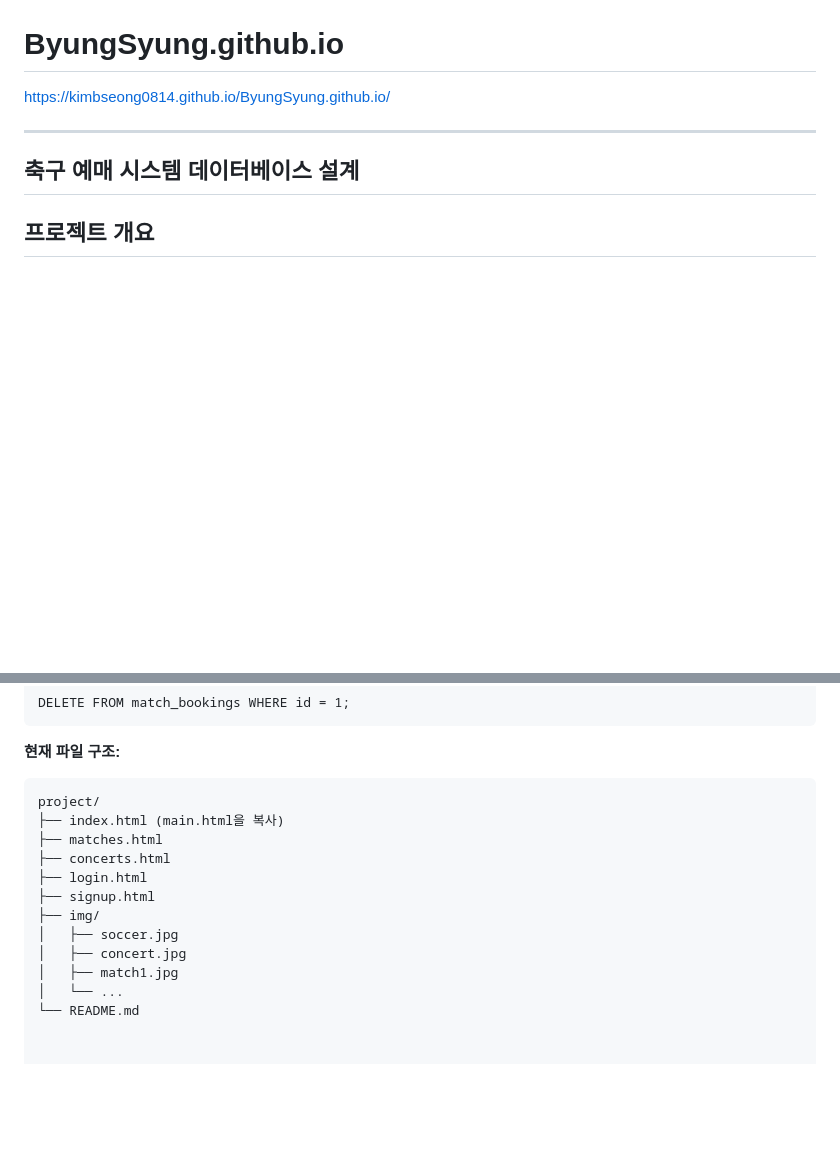
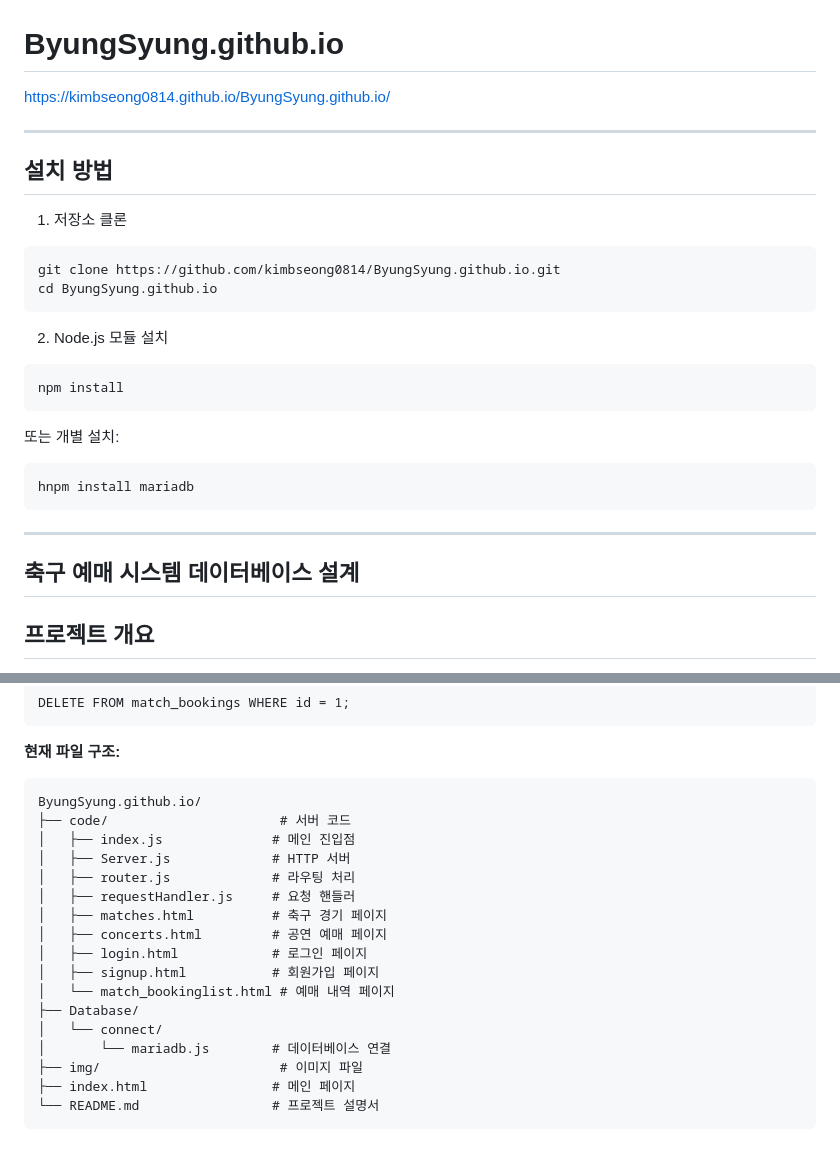
Before and after one commit to kimbseong0814/ByungSyung.github.io, a Markdown page: README.md, 2 parts joined by grey strips. Rendered like a GitHub page; blank space fills up the shorter version.

````diff
--- a/README.md
+++ b/README.md
@@ -1,6 +1,24 @@
 # ByungSyung.github.io
 
 https://kimbseong0814.github.io/ByungSyung.github.io/
+
+---
+
+## 설치 방법
+1. 저장소 클론
+```
+git clone https://github.com/kimbseong0814/ByungSyung.github.io.git
+cd ByungSyung.github.io
+```
+2. Node.js 모듈 설치
+```
+npm install
+```
+또는 개별 설치:
+
+```
+hnpm install mariadb
+```
 
 ---
 
@@ -174,15 +192,21 @@ DELETE FROM match_bookings WHERE id = 1;
 
 **현재 파일 구조:**
 ```
-project/
-├── index.html (main.html을 복사)
-├── matches.html
-├── concerts.html
-├── login.html
-├── signup.html
-├── img/
-│   ├── soccer.jpg
-│   ├── concert.jpg
-│   ├── match1.jpg
-│   └── ...
-└── README.md
+ByungSyung.github.io/
+├── code/                      # 서버 코드
+│   ├── index.js              # 메인 진입점
+│   ├── Server.js             # HTTP 서버
+│   ├── router.js             # 라우팅 처리
+│   ├── requestHandler.js     # 요청 핸들러
+│   ├── matches.html          # 축구 경기 페이지
+│   ├── concerts.html         # 공연 예매 페이지
+│   ├── login.html            # 로그인 페이지
+│   ├── signup.html           # 회원가입 페이지
+│   └── match_bookinglist.html # 예매 내역 페이지
+├── Database/
+│   └── connect/
+│       └── mariadb.js        # 데이터베이스 연결
+├── img/                       # 이미지 파일
+├── index.html                # 메인 페이지
+└── README.md                 # 프로젝트 설명서
+```
````
